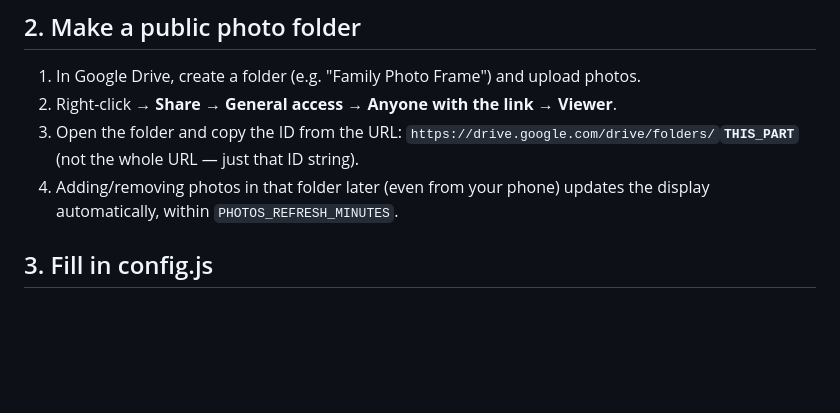
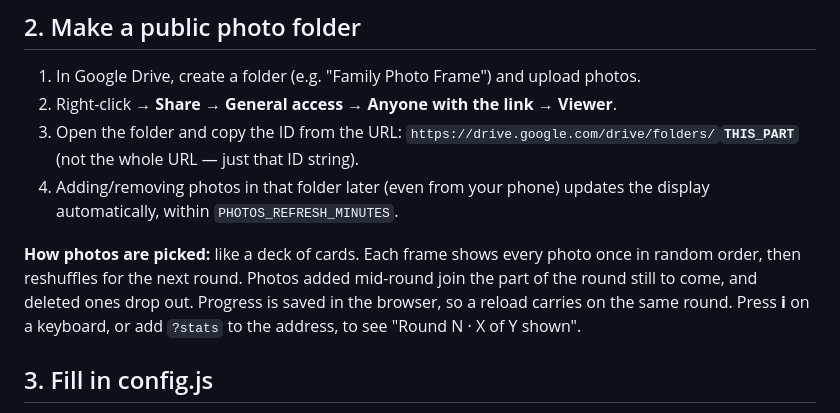
Before and after one commit to ctartaro-beep/photoframe, a Markdown page: README.md, the part around the change. Drawn GitHub-style; blank space fills up the shorter version.

Commit message:
README: how photos are picked, and the i/?stats progress readout
Co-Authored-By: Claude Opus 5.5 <noreply@anthropic.com>
Claude-Session: https://claude.ai/code/session_01USnXVqRhfYFwTBPm9xJ1Bc

```diff
--- a/README.md
+++ b/README.md
@@ -21,6 +21,8 @@ pulled from a public Google Drive folder, with a small clock overlay.
 2. Right-click → **Share → General access → Anyone with the link → Viewer**.
 3. Open the folder and copy the ID from the URL: `https://drive.google.com/drive/folders/`**`THIS_PART`** (not the whole URL — just that ID string).
 4. Adding/removing photos in that folder later (even from your phone) updates the display automatically, within `PHOTOS_REFRESH_MINUTES`.
+
+**How photos are picked:** like a deck of cards. Each frame shows every photo once in random order, then reshuffles for the next round. Photos added mid-round join the part of the round still to come, and deleted ones drop out. Progress is saved in the browser, so a reload carries on the same round. Press **i** on a keyboard, or add `?stats` to the address, to see "Round N · X of Y shown".
 
 ## 3. Fill in config.js
 
```
